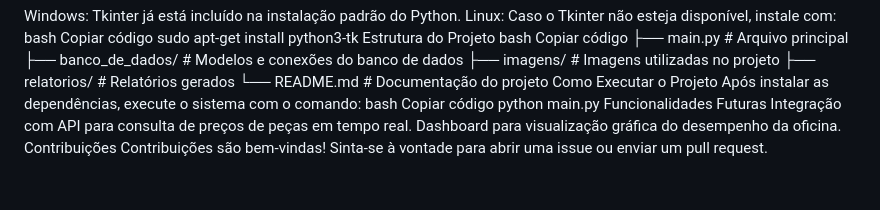
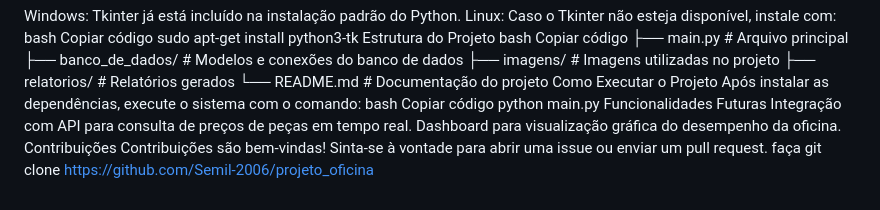
Before and after one commit to Semil-2006/projeto_oficina, a Markdown page: README.md, the part around the change. Rendered like a GitHub page.

```diff
--- a/README.md
+++ b/README.md
@@ -91,3 +91,4 @@ Integração com API para consulta de preços de peças em tempo real.
 Dashboard para visualização gráfica do desempenho da oficina.
 Contribuições
 Contribuições são bem-vindas! Sinta-se à vontade para abrir uma issue ou enviar um pull request.
+faça git clone https://github.com/Semil-2006/projeto_oficina
```
